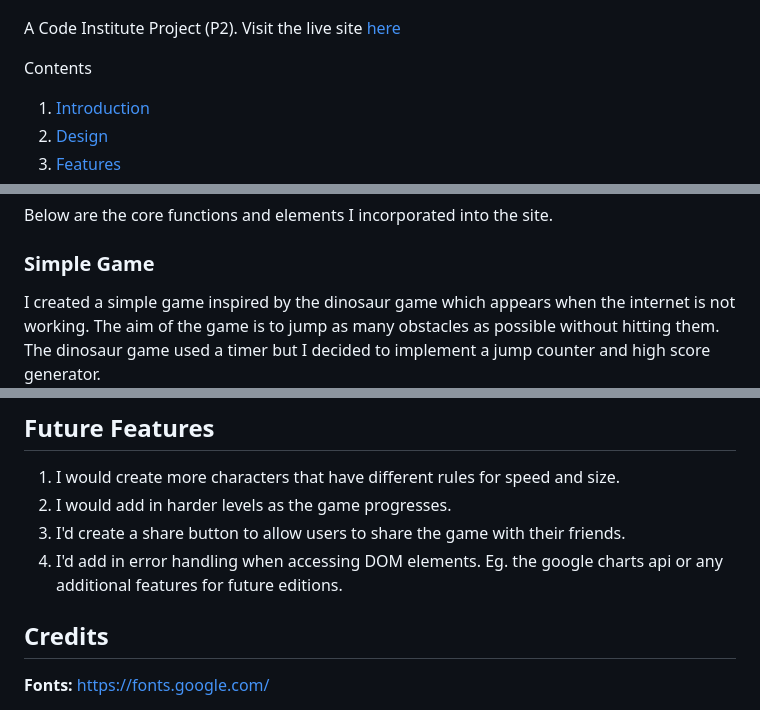
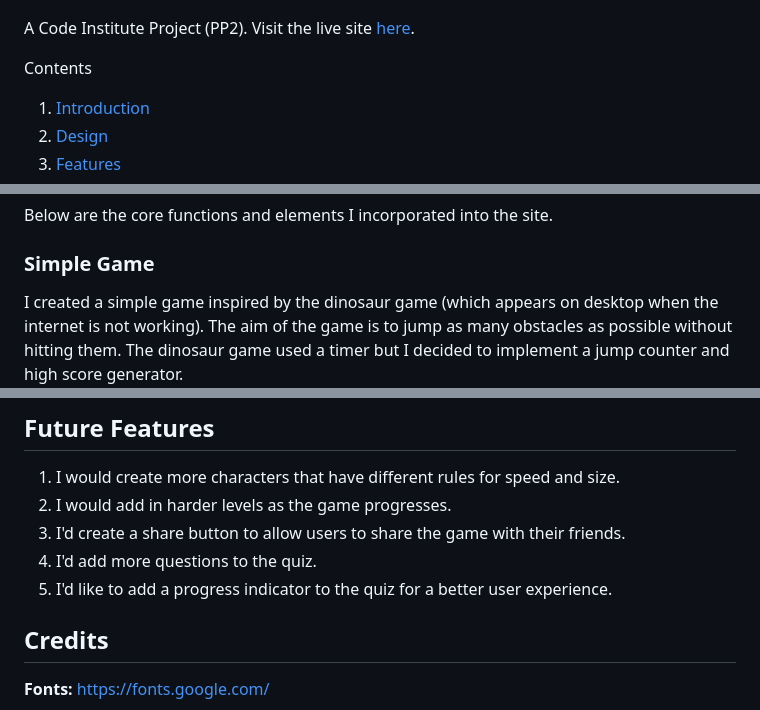
Before and after one commit to Katherine-Holland/PP2, a Markdown page: README.md, 3 parts joined by grey strips. GitHub-like rendering.

```diff
--- a/README.md
+++ b/README.md
@@ -4,7 +3,7 @@ Code Institute P2
 # Get Gardening
 ![mock-up]( assets/images/gardening.png)
 
-A Code Institute Project (P2). Visit the live site [here](https://katherine-holland.github.io/PP2-Get-Gardening/)
+A Code Institute Project (PP2). Visit the live site [here](https://katherine-holland.github.io/PP2-Get-Gardening/).
 
 Contents
 1. [Introduction](#introduction)
@@ -42,7 +41,7 @@ I used Google fonts and choose Noto Sans. I chose this font as it had a fun, rou
 Below are the core functions and elements I incorporated into the site.
 
 ### Simple Game
-I created a simple game inspired by the dinosaur game which appears when the internet is not working. The aim of the game is to jump as many obstacles as possible without hitting them. The dinosaur game used a timer but I decided to implement a jump counter and high score generator.
+I created a simple game inspired by the dinosaur game (which appears on desktop when the internet is not working). The aim of the game is to jump as many obstacles as possible without hitting them. The dinosaur game used a timer but I decided to implement a jump counter and high score generator.
 ![Image](assets/images/dino.png)
 
 I found an online tutorial which re-created a similar functionality using blocks and I then modified this code with event listeners and graphics and more functionality to achieve the final snail game. As the coding progressed, I realised that this simple game was actually pretty difficult to code for a beginner and I was generating numerous errors as I went along (see 'Issues' below). However, I learnt a lot in the process!
@@ -100,7 +101,8 @@ This solved the issue and resulted in a better user experience.
 1. I would create more characters that have different rules for speed and size.
 2. I would add in harder levels as the game progresses.
 3. I'd create a share button to allow users to share the game with their friends.
-4. I'd add in error handling when accessing DOM elements. Eg. the google charts api or any additional features for future editions.
+4. I'd add more questions to the quiz.
+5. I'd like to add a progress indicator to the quiz for a better user experience.
 
 ## Credits
 **Fonts:**
```
Also changed, not shown: other parts of README.md (+9 -8 lines), assets/images/cssvalidator.png (added), 2 other files.
